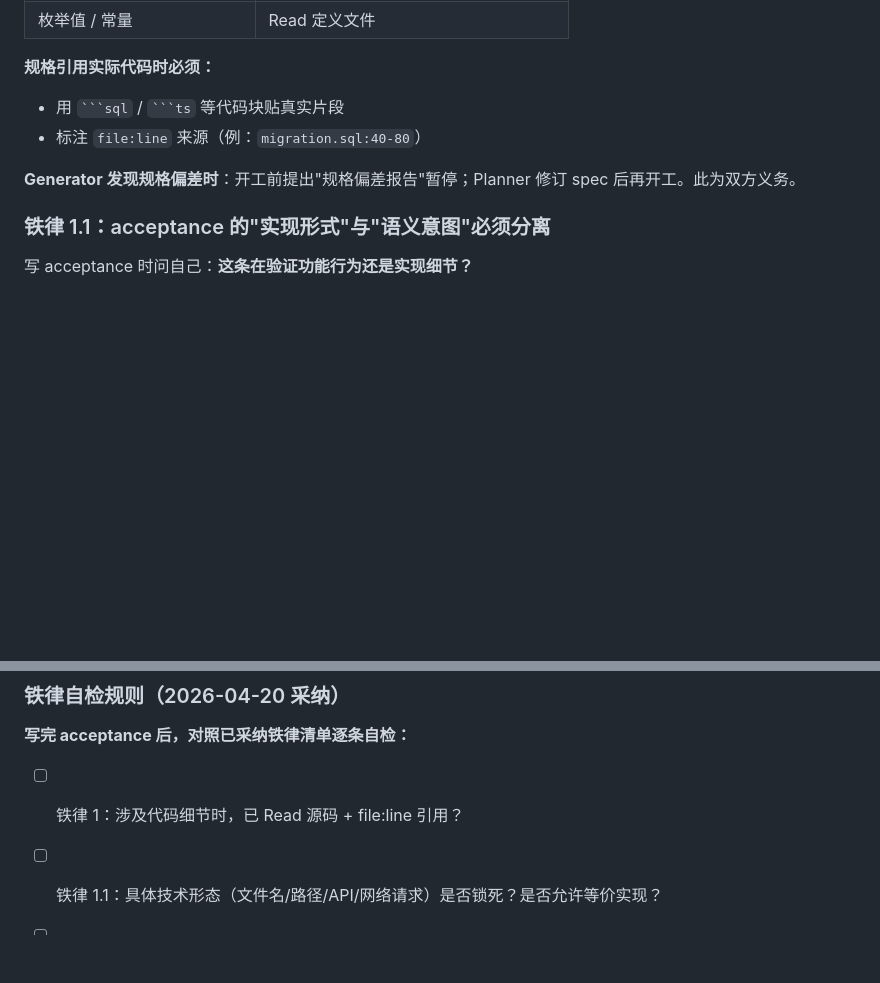
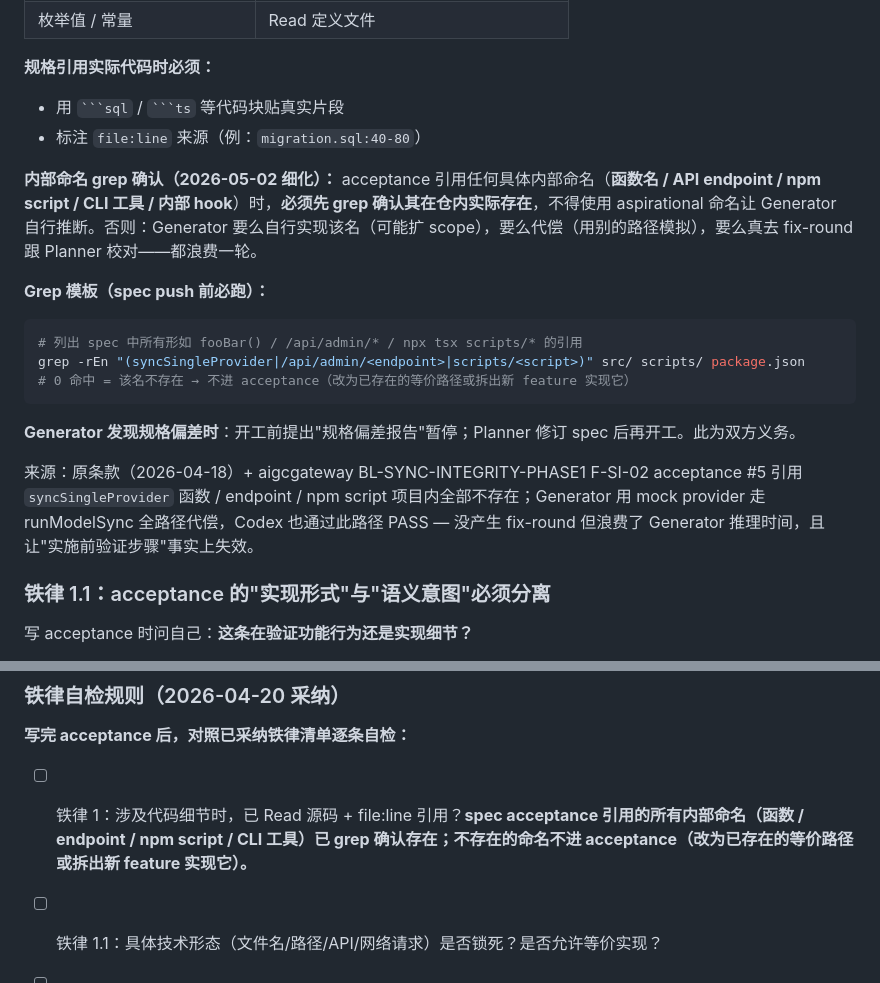
Before and after one commit to tripplemay/harness-template, a Markdown page: harness/planner.md, 2 parts joined by grey strips. Rendered like a GitHub page; blank space fills up the shorter version.

Commit message:
v0.9.9: aigcgateway BL-SYNC-INTEGRITY-PHASE1 1 条回流：Planner 铁律 1 细化 — 内部命名 grep 确认
来源：aigcgateway BL-SYNC-INTEGRITY-PHASE1 F-SI-02 acceptance #5 引用 syncSingleProvider
但该函数/endpoint/npm script 项目内全部不存在（aspirational 命名）。

变更：
- harness/planner.md §铁律 1 末尾追加"内部命名 grep 确认（2026-05-02 细化）"小节：
  acceptance 引用任何具体内部命名（函数名/endpoint/npm script/CLI 工具/内部 hook）
  必须先 grep 确认其在仓内实际存在，不得使用 aspirational 命名。模板 grep 命令
  spec push 前必跑。否则 Generator 要么自行实现/要么代偿/要么 fix-round 校对，
  都浪费一轮。
- harness/planner.md 自检 checklist 铁律 1 项强化为"acceptance 引用的所有内部命名
  已 grep 确认存在；不存在的命名不进 acceptance"
- CHANGELOG.md 加 v0.9.9 条目

与铁律 1.8（复用 UI 组件能力核查）思路一致 — 都是 "spec 不得描述实际不存在/不可达的事物"。

Co-Authored-By: Claude Opus 4.7 (1M context) <noreply@anthropic.com>

````diff
--- a/harness/planner.md
+++ b/harness/planner.md
@@ -216,7 +216,18 @@ Planner 写 spec，若涉及以下内容，**必须先 Read 对应文件核实**
 - 用 ` ```sql ` / ` ```ts ` 等代码块贴真实片段
 - 标注 `file:line` 来源（例：`migration.sql:40-80`）
 
+**内部命名 grep 确认（2026-05-02 细化）：** acceptance 引用任何具体内部命名（**函数名 / API endpoint / npm script / CLI 工具 / 内部 hook**）时，**必须先 grep 确认其在仓内实际存在**，不得使用 aspirational 命名让 Generator 自行推断。否则：Generator 要么自行实现该名（可能扩 scope），要么代偿（用别的路径模拟），要么真去 fix-round 跟 Planner 校对——都浪费一轮。
+
+**Grep 模板（spec push 前必跑）：**
+```bash
+# 列出 spec 中所有形如 fooBar() / /api/admin/* / npx tsx scripts/* 的引用
+grep -rEn "(syncSingleProvider|/api/admin/<endpoint>|scripts/<script>)" src/ scripts/ package.json
+# 0 命中 = 该名不存在 → 不进 acceptance（改为已存在的等价路径或拆出新 feature 实现它）
+```
+
 **Generator 发现规格偏差时**：开工前提出"规格偏差报告"暂停；Planner 修订 spec 后再开工。此为双方义务。
+
+来源：原条款（2026-04-18）+ aigcgateway BL-SYNC-INTEGRITY-PHASE1 F-SI-02 acceptance #5 引用 `syncSingleProvider` 函数 / endpoint / npm script 项目内全部不存在；Generator 用 mock provider 走 runModelSync 全路径代偿，Codex 也通过此路径 PASS — 没产生 fix-round 但浪费了 Generator 推理时间，且让"实施前验证步骤"事实上失效。
 
 ### 铁律 1.1：acceptance 的"实现形式"与"语义意图"必须分离
 
@@ -405,7 +416,7 @@ acceptance: "当日 rerun → rowsWritten > 0（T+0 可验证）；model 行 sta
 
 **写完 acceptance 后，对照已采纳铁律清单逐条自检：**
 
-- [ ] 铁律 1：涉及代码细节时，已 Read 源码 + file:line 引用？
+- [ ] 铁律 1：涉及代码细节时，已 Read 源码 + file:line 引用？**spec acceptance 引用的所有内部命名（函数 / endpoint / npm script / CLI 工具）已 grep 确认存在；不存在的命名不进 acceptance（改为已存在的等价路径或拆出新 feature 实现它）。**
 - [ ] 铁律 1.1：具体技术形态（文件名/路径/API/网络请求）是否锁死？是否允许等价实现？
 - [ ] 铁律 1.2：证据来源是否限定在 Generator 代码 + Evaluator 测试可控范围？是否存在隐含的运维依赖？
 - [ ] 铁律 1.3：定量 acceptance（降幅/比值）是否显式处理零基线边界？是否允许 qualitative + quantitative 组合满足？
````
Also changed, not shown: CHANGELOG.md (+10 -0 lines).
